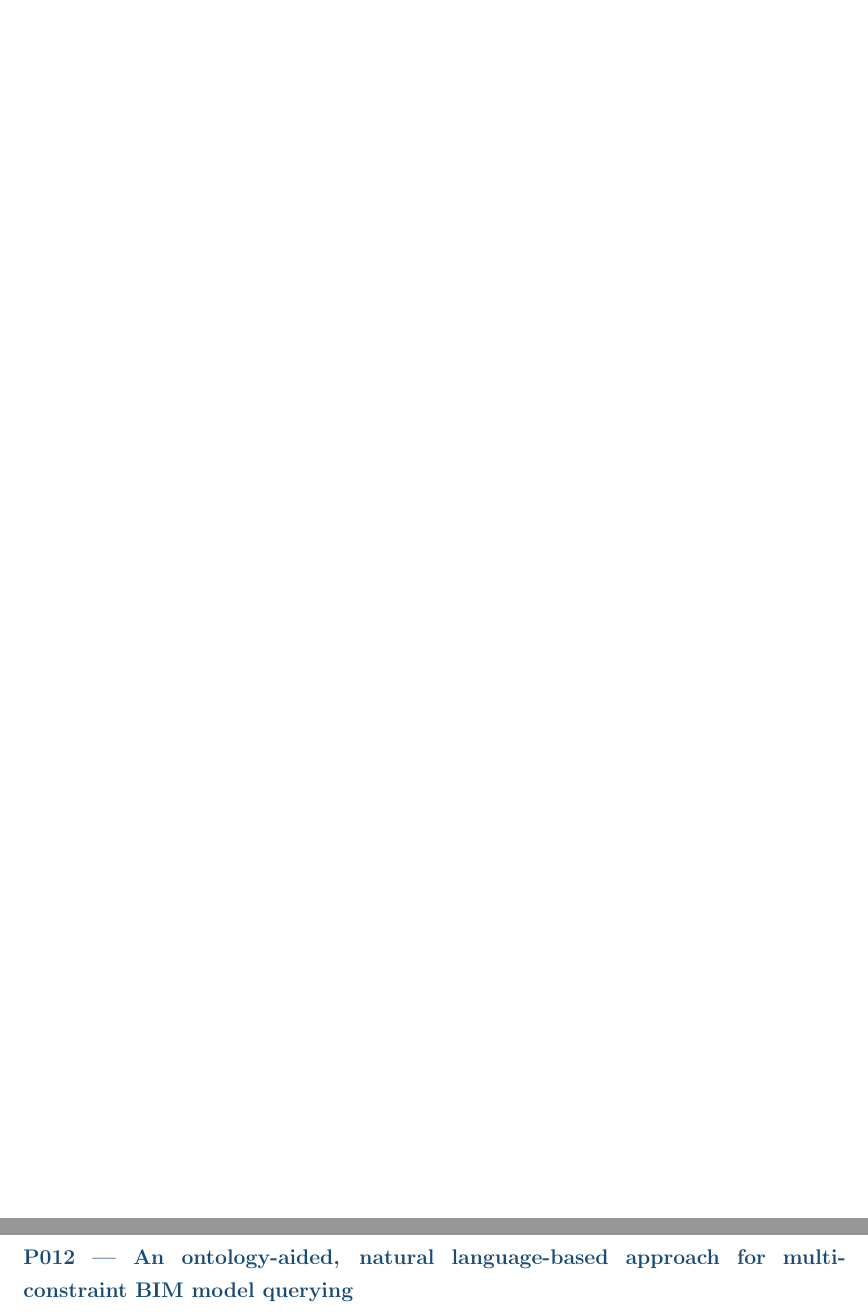
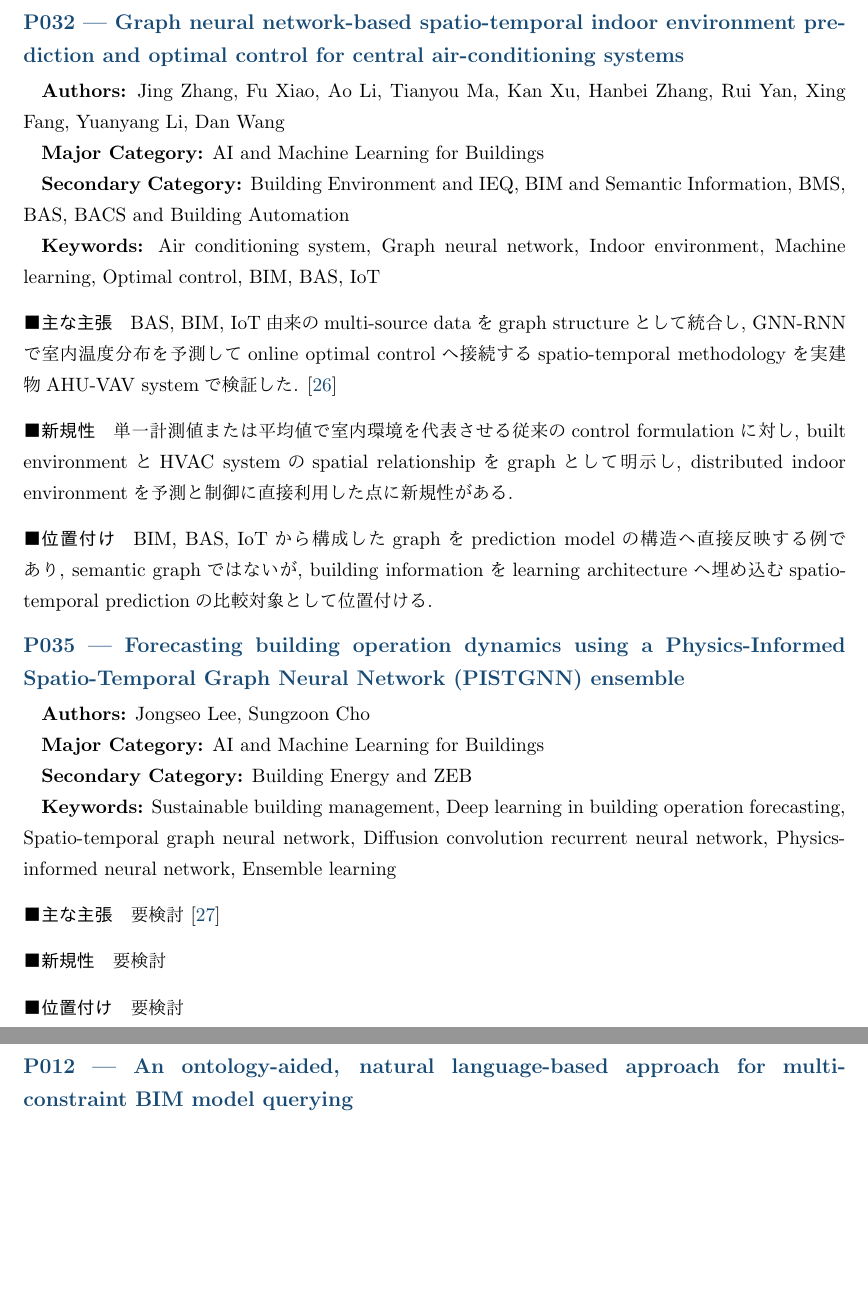
Before and after one commit to RioSaijo/paper-reading-module, a LaTeX document (main.tex, which reads sections/ai-machine-learning.tex): two parts of pages 21 and 22 of 30, joined at a grey line, cut at the place of the change, the shorter picture padded with empty space. Compiled offline with pLaTeX and dvipdfmx.

Commit message:
Index P032 and P035 graph learning papers

```diff
--- a/sections/ai-machine-learning.tex
+++ b/sections/ai-machine-learning.tex
@@ -1,2 +1,3 @@
 \section{I. AI and Machine Learning for Buildings}
-% No papers registered.
+\input{papers/P032}
+\input{papers/P035}
```
